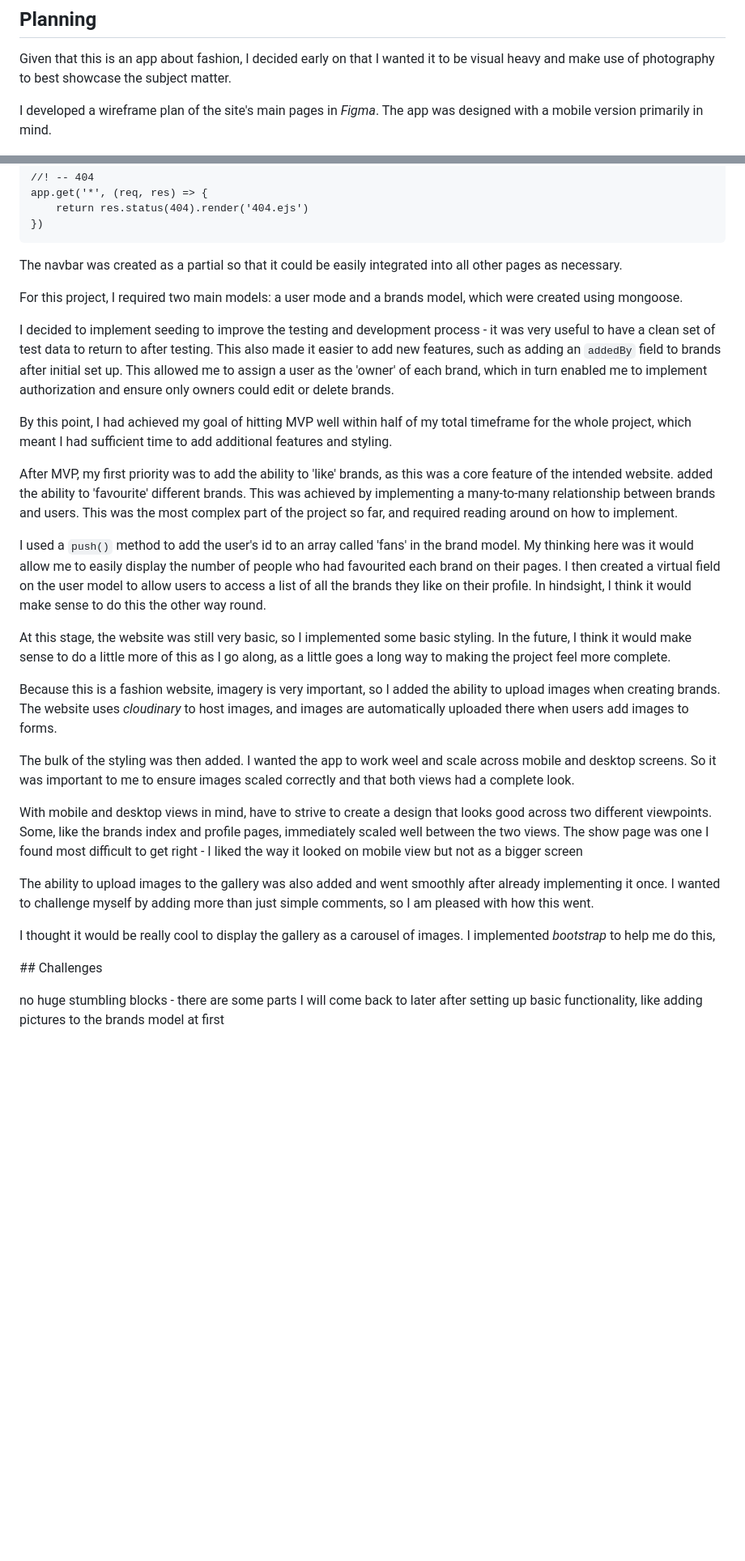
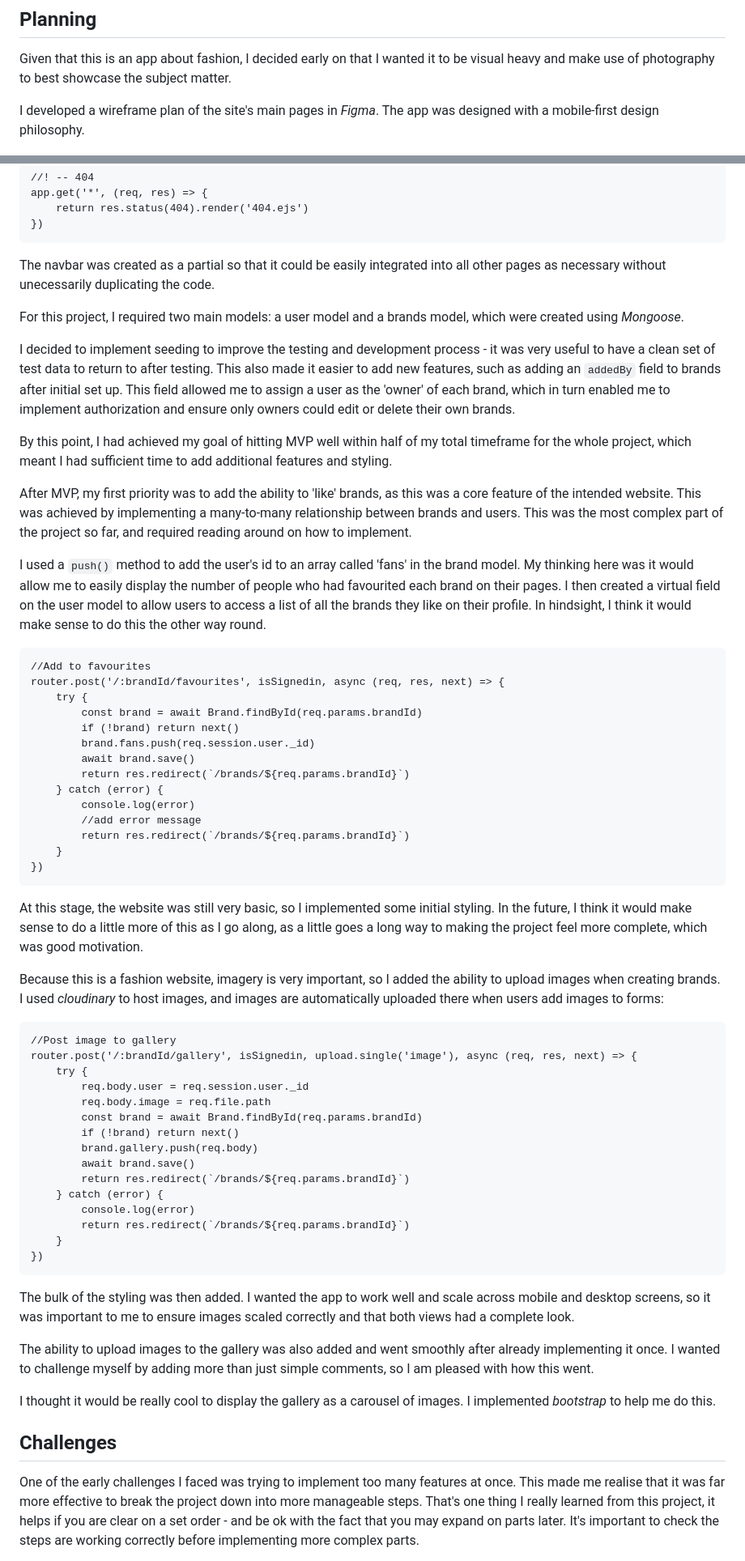
Before and after one commit to david-millett/boku-no-style, a Markdown page: README.md, 2 parts joined by grey strips. Shown: that part at 81% size. GitHub-like rendering; blank space fills up the shorter version.

````diff
--- a/README.md
+++ b/README.md
@@ -53,7 +53,7 @@ The brief was to create a MEN Stack app with full CRUD functionality. As a minim
 
 Given that this is an app about fashion, I decided early on that I wanted it to be visual heavy and make use of photography to best showcase the subject matter.
 
-I developed a wireframe plan of the site's main pages in *Figma*. The app was designed with a mobile version primarily in mind.
+I developed a wireframe plan of the site's main pages in *Figma*. The app was designed with a mobile-first design philosophy.
 
 ![Figma plan](./screenshots/figma-plan.png)
 
@@ -100,32 +102,64 @@ app.get('*', (req, res) => {
 })
 ```
 
-The navbar was created as a partial so that it could be easily integrated into all other pages as necessary.
+The navbar was created as a partial so that it could be easily integrated into all other pages as necessary without unecessarily duplicating the code.
 
-For this project, I required two main models: a user mode and a brands model, which were created using mongoose.
+For this project, I required two main models: a user model and a brands model, which were created using *Mongoose*.
 
-I decided to implement seeding to improve the testing and development process - it was very useful to have a clean set of test data to return to after testing. This also made it easier to add new features, such as adding an `addedBy` field to brands after initial set up. This allowed me to assign a user as the 'owner' of each brand, which in turn enabled me to implement authorization and ensure only owners could edit or delete brands.
+I decided to implement seeding to improve the testing and development process - it was very useful to have a clean set of test data to return to after testing. This also made it easier to add new features, such as adding an `addedBy` field to brands after initial set up. This field allowed me to assign a user as the 'owner' of each brand, which in turn enabled me to implement authorization and ensure only owners could edit or delete their own brands.
 
 By this point, I had achieved my goal of hitting MVP well within half of my total timeframe for the whole project, which meant I had sufficient time to add additional features and styling.
 
-After MVP, my first priority was to add the ability to 'like' brands, as this was a core feature of the intended website. added the ability to 'favourite' different brands. This was achieved by implementing a many-to-many relationship between brands and users. This was the most complex part of the project so far, and required reading around on how to implement.
+After MVP, my first priority was to add the ability to 'like' brands, as this was a core feature of the intended website. This was achieved by implementing a many-to-many relationship between brands and users. This was the most complex part of the project so far, and required reading around on how to implement.
 
 I used a `push()` method to add the user's id to an array called 'fans' in the brand model. My thinking here was it would allow me to easily display the number of people who had favourited each brand on their pages. I then created a virtual field on the user model to allow users to access a list of all the brands they like on their profile. In hindsight, I think it would make sense to do this the other way round.
 
-At this stage, the website was still very basic, so I implemented some basic styling. In the future, I think it would make sense to do a little more of this as I go along, as a little goes a long way to making the project feel more complete.
+```
+//Add to favourites
+router.post('/:brandId/favourites', isSignedin, async (req, res, next) => {
+    try {
+        const brand = await Brand.findById(req.params.brandId)
+        if (!brand) return next()
+        brand.fans.push(req.session.user._id)
+        await brand.save()
+        return res.redirect(`/brands/${req.params.brandId}`)
+    } catch (error) {
+        console.log(error)
+        //add error message
+        return res.redirect(`/brands/${req.params.brandId}`)
+    }
+})
+```
 
-Because this is a fashion website, imagery is very important, so I added the ability to upload images when creating brands. The website uses *cloudinary* to host images, and images are automatically uploaded there when users add images to forms.
+At this stage, the website was still very basic, so I implemented some initial styling. In the future, I think it would make sense to do a little more of this as I go along, as a little goes a long way to making the project feel more complete, which was good motivation.
 
-The bulk of the styling was then added. I wanted the app to work weel and scale across mobile and desktop screens. So it was important to me to ensure images scaled correctly and that both views had a complete look.
+Because this is a fashion website, imagery is very important, so I added the ability to upload images when creating brands. I used *cloudinary* to host images, and images are automatically uploaded there when users add images to forms:
 
-With mobile and desktop views in mind, have to strive to create a design that looks good across two different viewpoints. Some, like the brands index and profile pages, immediately scaled well between the two views. The show page was one I found most difficult to get right - I liked the way it looked on mobile view but not as a bigger screen
+```
+//Post image to gallery
+router.post('/:brandId/gallery', isSignedin, upload.single('image'), async (req, res, next) => {
+    try {
+        req.body.user = req.session.user._id
+        req.body.image = req.file.path
+        const brand = await Brand.findById(req.params.brandId)
+        if (!brand) return next()
+        brand.gallery.push(req.body)
+        await brand.save()
+        return res.redirect(`/brands/${req.params.brandId}`)
+    } catch (error) {
+        console.log(error)
+        return res.redirect(`/brands/${req.params.brandId}`)
+    }
+})
+```
+
+The bulk of the styling was then added. I wanted the app to work well and scale across mobile and desktop screens, so it was important to me to ensure images scaled correctly and that both views had a complete look.
 
 The ability to upload images to the gallery was also added and went smoothly after already implementing it once. I wanted to challenge myself by adding more than just simple comments, so I am pleased with how this went.
 
-I thought it would be really cool to display the gallery as a carousel of images. I implemented *bootstrap* to help me do this,
+I thought it would be really cool to display the gallery as a carousel of images. I implemented *bootstrap* to help me do this.
 
-## Challenges
+## Challenges
 
-no huge stumbling blocks - there are some parts I will come back to later after setting up basic functionality, like adding pictures to the brands model
-at first
+One of the early challenges I faced was trying to implement too many features at once. This made me realise that it was far more effective to break the project down into more manageable steps. That's one thing I really learned from this project, it helps if you are clear on a set order - and be ok with the fact that you may expand on parts later. It's important to check the steps are working correctly before implementing more complex parts.
 
````
Also changed, not shown: other parts of README.md (+31 -101 lines), screenshots/erd-table.png (added), screenshots/trello-user-stories.png (added).
